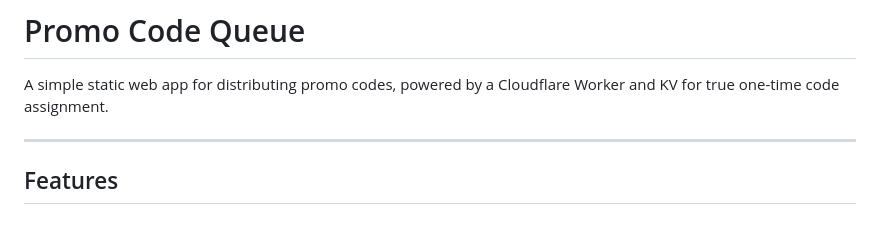
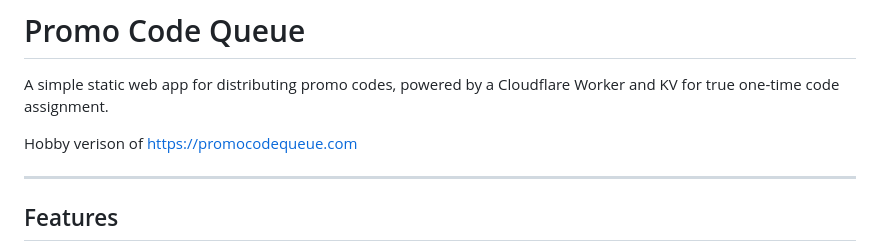
Before and after one commit to promocodequeue/promo-code-queue-hobby, a Markdown page: README.md, the part around the change. Drawn GitHub-style; blank space fills up the shorter version.

```diff
--- a/README.md
+++ b/README.md
@@ -1,6 +1,8 @@
 # Promo Code Queue
 
 A simple static web app for distributing promo codes, powered by a Cloudflare Worker and KV for true one-time code assignment.
+
+Hobby verison of https://promocodequeue.com
 
 ---
 
```
